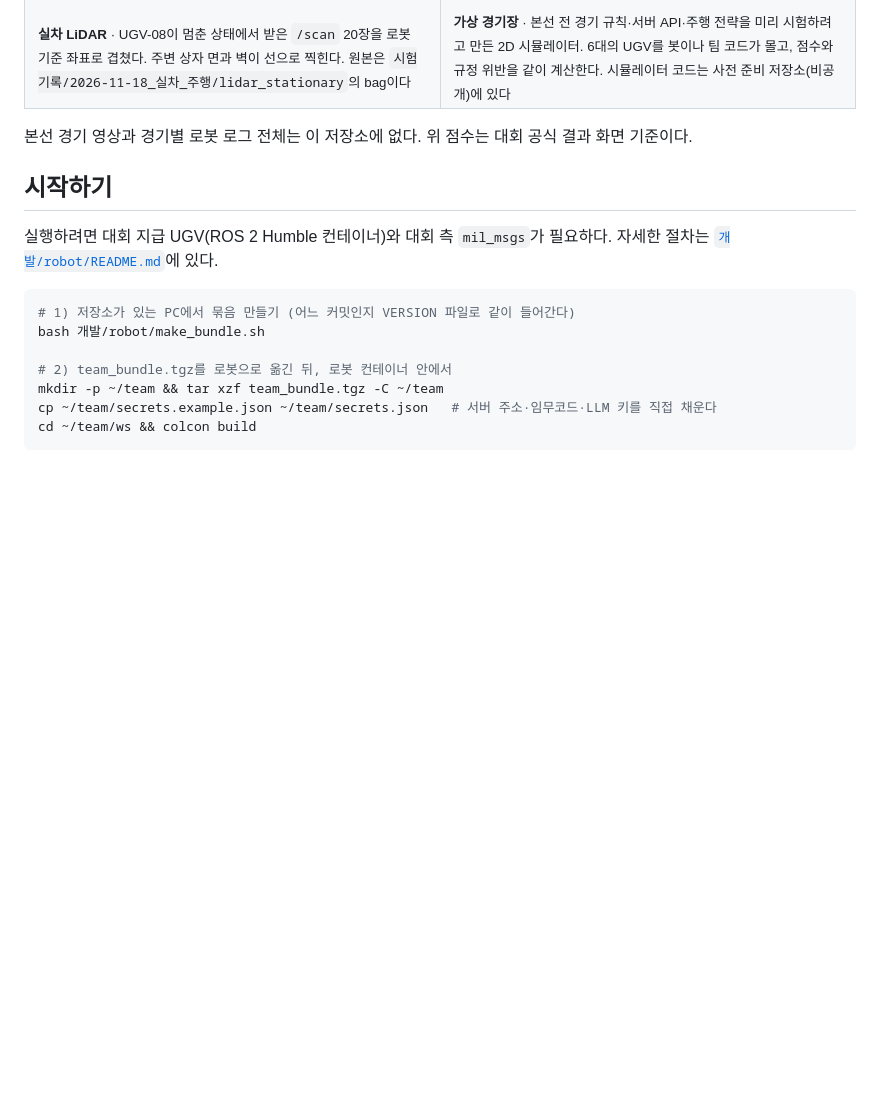
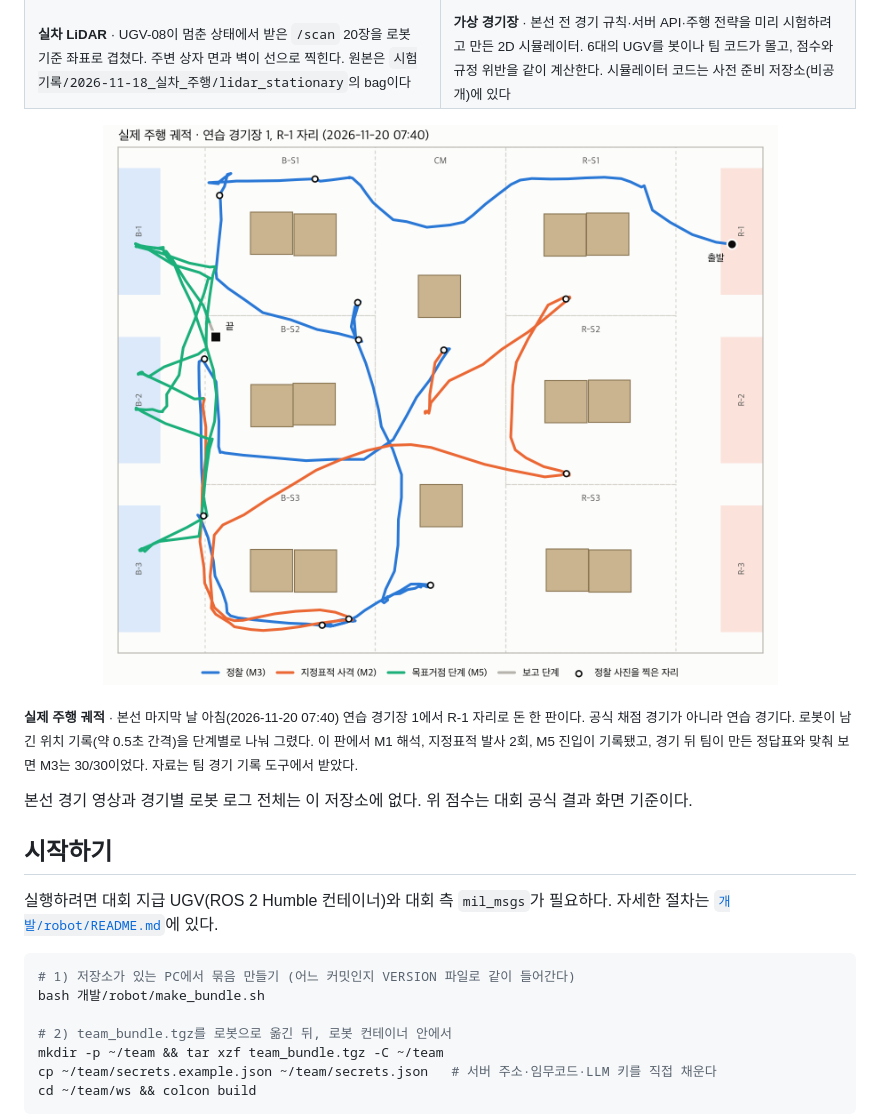
Before and after one commit to sesepark/MAICON_2026_AirTiger, a Markdown page: README.md, the part around the change. Drawn GitHub-style; pictures changed too: docs/assets/real_match_trajectory.png (added); blank space fills up the shorter version.

Commit message:
README: 연습 경기장 실제 주행 궤적 그림 추가
Co-Authored-By: Claude Opus 5.5 <noreply@anthropic.com>

```diff
--- a/README.md
+++ b/README.md
@@ -125,6 +125,10 @@ flowchart LR
   </tr>
 </table>
 
+<p align="center"><img src="docs/assets/real_match_trajectory.png" width="760" alt="연습 경기장 1에서 R-1 자리로 돈 한 판의 실제 주행 궤적. 정찰, 지정표적 사격, 목표거점 단계별로 색을 나눴다"></p>
+
+<sub><b>실제 주행 궤적</b> · 본선 마지막 날 아침(2026-11-20 07:40) 연습 경기장 1에서 R-1 자리로 돈 한 판이다. 공식 채점 경기가 아니라 연습 경기다. 로봇이 남긴 위치 기록(약 0.5초 간격)을 단계별로 나눠 그렸다. 이 판에서 M1 해석, 지정표적 발사 2회, M5 진입이 기록됐고, 경기 뒤 팀이 만든 정답표와 맞춰 보면 M3는 30/30이었다. 자료는 팀 경기 기록 도구에서 받았다.</sub>
+
 본선 경기 영상과 경기별 로봇 로그 전체는 이 저장소에 없다. 위 점수는 대회 공식 결과 화면 기준이다.
 
 ## 시작하기
```
